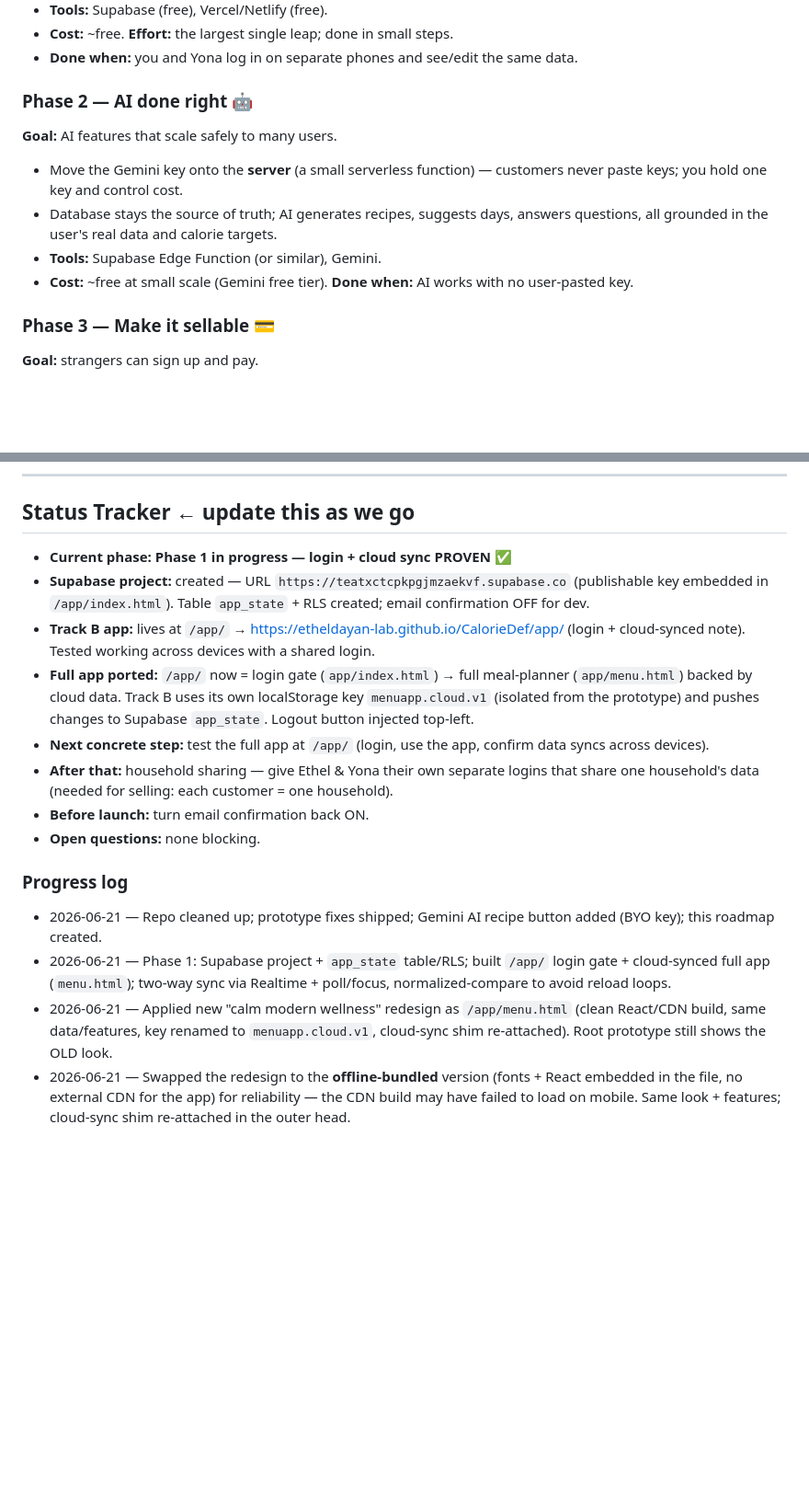
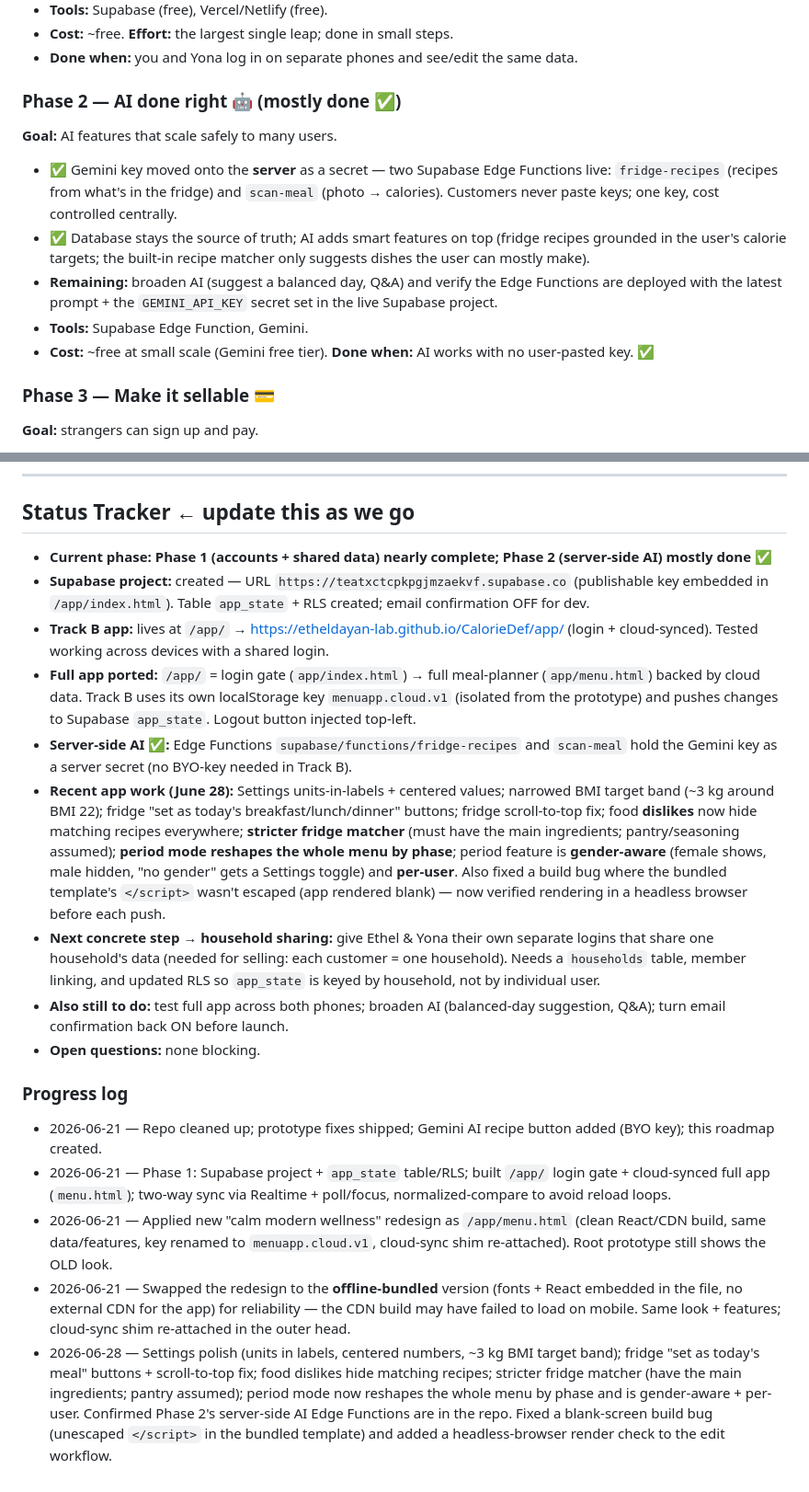
Before and after one commit to etheldayan-lab/CalorieDef, a Markdown page: ROADMAP.md, 2 parts joined by grey strips. Shown at 92% size. Drawn GitHub-style; blank space fills up the shorter version.

Commit message:
Update roadmap: reflect June 28 app work + server-side AI; next step = household sharing
Co-Authored-By: Claude Opus 4.8 <noreply@anthropic.com>
Claude-Session: https://claude.ai/code/session_016tn8VwBbEkN6niB49EQgnS

```diff
--- a/ROADMAP.md
+++ b/ROADMAP.md
@@ -62,14 +62,17 @@ multi-user features on Track B. Some features (login, husband's shared data, a s
 - **Cost:** ~free. **Effort:** the largest single leap; done in small steps.
 - **Done when:** you and Yona log in on separate phones and see/edit the same data.
 
-### Phase 2 — AI done right 🤖
+### Phase 2 — AI done right 🤖 (mostly done ✅)
 **Goal:** AI features that scale safely to many users.
-- Move the Gemini key onto the **server** (a small serverless function) — customers never paste keys;
-  you hold one key and control cost.
-- Database stays the source of truth; AI generates recipes, suggests days, answers questions, all
-  grounded in the user's real data and calorie targets.
-- **Tools:** Supabase Edge Function (or similar), Gemini.
-- **Cost:** ~free at small scale (Gemini free tier). **Done when:** AI works with no user-pasted key.
+- ✅ Gemini key moved onto the **server** as a secret — two Supabase Edge Functions live:
+  `fridge-recipes` (recipes from what's in the fridge) and `scan-meal` (photo → calories).
+  Customers never paste keys; one key, cost controlled centrally.
+- ✅ Database stays the source of truth; AI adds smart features on top (fridge recipes grounded in
+  the user's calorie targets; the built-in recipe matcher only suggests dishes the user can mostly make).
+- **Remaining:** broaden AI (suggest a balanced day, Q&A) and verify the Edge Functions are deployed
+  with the latest prompt + the `GEMINI_API_KEY` secret set in the live Supabase project.
+- **Tools:** Supabase Edge Function, Gemini.
+- **Cost:** ~free at small scale (Gemini free tier). **Done when:** AI works with no user-pasted key. ✅
 
 ### Phase 3 — Make it sellable 💳
 **Goal:** strangers can sign up and pay.
@@ -118,13 +121,14 @@ multi-user features on Track B. Some features (login, husband's shared data, a s
 ---
 
 ## Status Tracker  ← update this as we go
-- **Current phase:** **Phase 1 in progress — login + cloud sync PROVEN ✅**
+- **Current phase:** **Phase 1 (accounts + shared data) nearly complete; Phase 2 (server-side AI) mostly done ✅**
 - **Supabase project:** created — URL `https://teatxctcpkpgjmzaekvf.supabase.co` (publishable key embedded in `/app/index.html`). Table `app_state` + RLS created; email confirmation OFF for dev.
-- **Track B app:** lives at `/app/` → https://etheldayan-lab.github.io/CalorieDef/app/ (login + cloud-synced note). Tested working across devices with a shared login.
-- **Full app ported:** `/app/` now = login gate (`app/index.html`) → full meal-planner (`app/menu.html`) backed by cloud data. Track B uses its own localStorage key `menuapp.cloud.v1` (isolated from the prototype) and pushes changes to Supabase `app_state`. Logout button injected top-left.
-- **Next concrete step:** test the full app at `/app/` (login, use the app, confirm data syncs across devices).
-- **After that:** household sharing — give Ethel & Yona their own separate logins that share one household's data (needed for selling: each customer = one household).
-- **Before launch:** turn email confirmation back ON.
+- **Track B app:** lives at `/app/` → https://etheldayan-lab.github.io/CalorieDef/app/ (login + cloud-synced). Tested working across devices with a shared login.
+- **Full app ported:** `/app/` = login gate (`app/index.html`) → full meal-planner (`app/menu.html`) backed by cloud data. Track B uses its own localStorage key `menuapp.cloud.v1` (isolated from the prototype) and pushes changes to Supabase `app_state`. Logout button injected top-left.
+- **Server-side AI ✅:** Edge Functions `supabase/functions/fridge-recipes` and `scan-meal` hold the Gemini key as a server secret (no BYO-key needed in Track B).
+- **Recent app work (June 28):** Settings units-in-labels + centered values; narrowed BMI target band (~3 kg around BMI 22); fridge "set as today's breakfast/lunch/dinner" buttons; fridge scroll-to-top fix; food **dislikes** now hide matching recipes everywhere; **stricter fridge matcher** (must have the main ingredients; pantry/seasoning assumed); **period mode reshapes the whole menu by phase**; period feature is **gender-aware** (female shows, male hidden, "no gender" gets a Settings toggle) and **per-user**. Also fixed a build bug where the bundled template's `</script>` wasn't escaped (app rendered blank) — now verified rendering in a headless browser before each push.
+- **Next concrete step → household sharing:** give Ethel & Yona their own separate logins that share one household's data (needed for selling: each customer = one household). Needs a `households` table, member linking, and updated RLS so `app_state` is keyed by household, not by individual user.
+- **Also still to do:** test full app across both phones; broaden AI (balanced-day suggestion, Q&A); turn email confirmation back ON before launch.
 - **Open questions:** none blocking.
 
 ### Progress log
@@ -139,3 +143,9 @@ multi-user features on Track B. Some features (login, husband's shared data, a s
 - 2026-06-21 — Swapped the redesign to the **offline-bundled** version (fonts + React embedded in
   the file, no external CDN for the app) for reliability — the CDN build may have failed to load on
   mobile. Same look + features; cloud-sync shim re-attached in the outer head.
+- 2026-06-28 — Settings polish (units in labels, centered numbers, ~3 kg BMI target band);
+  fridge "set as today's meal" buttons + scroll-to-top fix; food dislikes hide matching recipes;
+  stricter fridge matcher (have the main ingredients; pantry assumed); period mode now reshapes the
+  whole menu by phase and is gender-aware + per-user. Confirmed Phase 2's server-side AI Edge
+  Functions are in the repo. Fixed a blank-screen build bug (unescaped `</script>` in the bundled
+  template) and added a headless-browser render check to the edit workflow.
```
Also changed, not shown: other parts of ROADMAP.md (+1 -1 lines).
